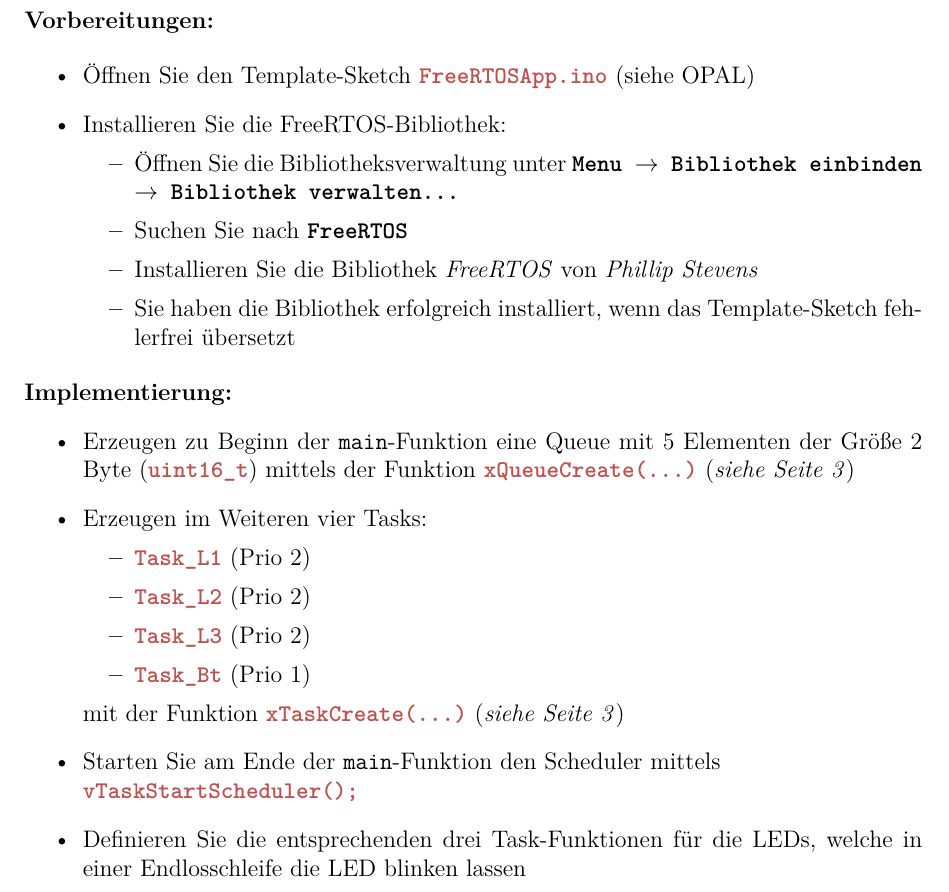
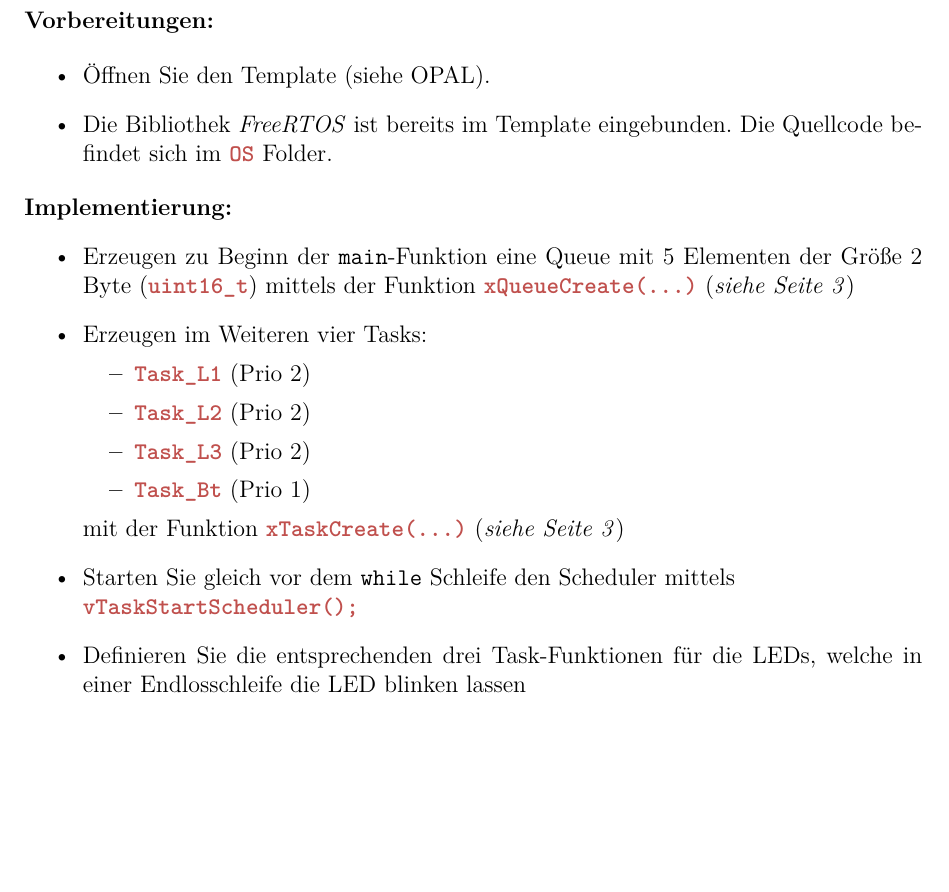
Before and after one commit to carocaro22/seminar-aufgaben, a LaTeX problem sheet (Uebung_203/Uebung_2-03.tex): part of page 2 of 3, cut so that both start at the same text, the shorter picture padded with empty space. Compiled offline with pdfLaTeX.

Commit message:
finished editing uebung 303

```diff
--- a/Uebung_203/Uebung_2-03.tex
+++ b/Uebung_203/Uebung_2-03.tex
@@ -95,14 +95,8 @@ In dieser Übung sollen die drei LED -- die jeweils \textbf{durch eine eigene Ta
 \textbf{Vorbereitungen:}
 
 \begin{itemize}
-\item Öffnen Sie den Template-Sketch \Farbcode{FreeRTOSApp.ino} (siehe OPAL)
-\item Installieren Sie die FreeRTOS-Bibliothek:
-\begin{itemize}
-\item Öffnen Sie die Bibliotheksverwaltung unter \texttt{\textbf{Menu $\to$ Bibliothek einbinden $\to$ Bibliothek verwalten...}}
-\item Suchen Sie nach \texttt{\textbf{FreeRTOS}}
-\item Installieren Sie die Bibliothek \emph{FreeRTOS} von \emph{Phillip Stevens}
-\item Sie haben die Bibliothek erfolgreich installiert, wenn das Template-Sketch fehlerfrei übersetzt
-\end{itemize}
+\item Öffnen Sie den Template (siehe OPAL).
+\item Die Bibliothek \emph{FreeRTOS} ist bereits im Template eingebunden. Die Quellcode befindet sich im \Farbcode{OS} Folder.
 \end{itemize}
 
 \noindent
@@ -119,7 +113,7 @@ In dieser Übung sollen die drei LED -- die jeweils \textbf{durch eine eigene Ta
 	\item \Farbcode{Task\_Bt} (Prio 1)
 \end{itemize}
 mit der Funktion \Farbcode{xTaskCreate(...)} (\emph{siehe Seite 3})
-\item Starten Sie am Ende der \texttt{main}-Funktion den Scheduler mittels \\
+\item Starten Sie gleich vor dem \texttt{while} Schleife den Scheduler mittels \\
 \Farbcode{vTaskStartScheduler();}
 \item Definieren Sie die entsprechenden drei Task-Funktionen für die LEDs, welche in einer Endlosschleife die LED blinken lassen
 \item Definieren Sie eine Task-Funktion zum überwachen des Buttons, wobei bei einem erfolgten Tastendruck eine Nachricht (ohne Blockierzeit) in die Queue gelegt werden (Funktion: \Farbcode{xQueueSend(..)} ) (\emph{siehe Seite 3}) -- Dabei soll als Nachricht die \textbf{Intervallzeit} wechselseitig 100 (5 Hz) und 500 (1 Hz) übertragen werden
```
Also changed, not shown: TODO.md (+8 -0 lines), Uebung_303/Uebung_3-03.tex (+2 -2 lines), Uebung_203/Figures/Scheduler2_Schaltplan.pdf (deleted), Uebung_203/Figures/Scheduler2_Steckplatine.pdf, Uebung_203/Uebung_2-03.pdf, Uebung_303/Figures/Uebung_104_Arduino_Pins.png (added), Uebung_303/Uebung_3-03.pdf, 11 other files.
